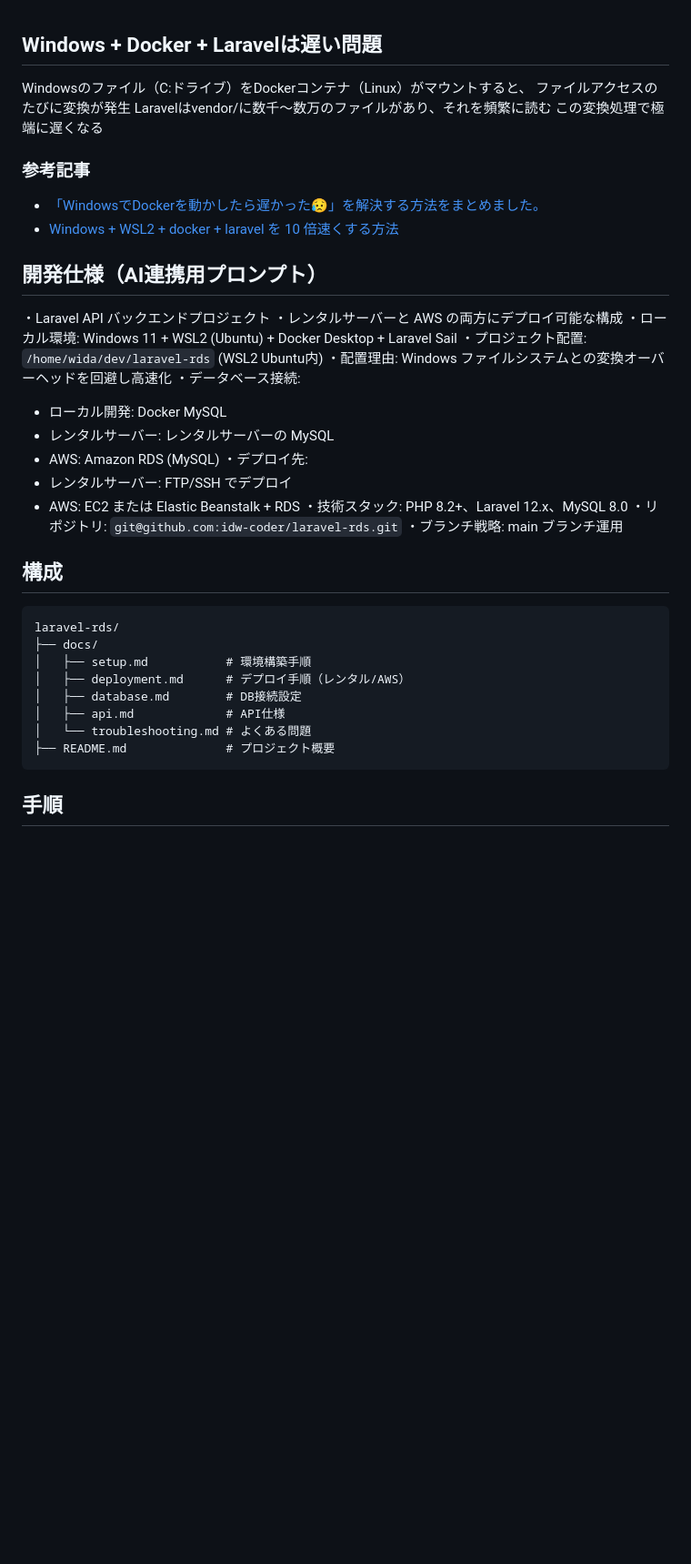
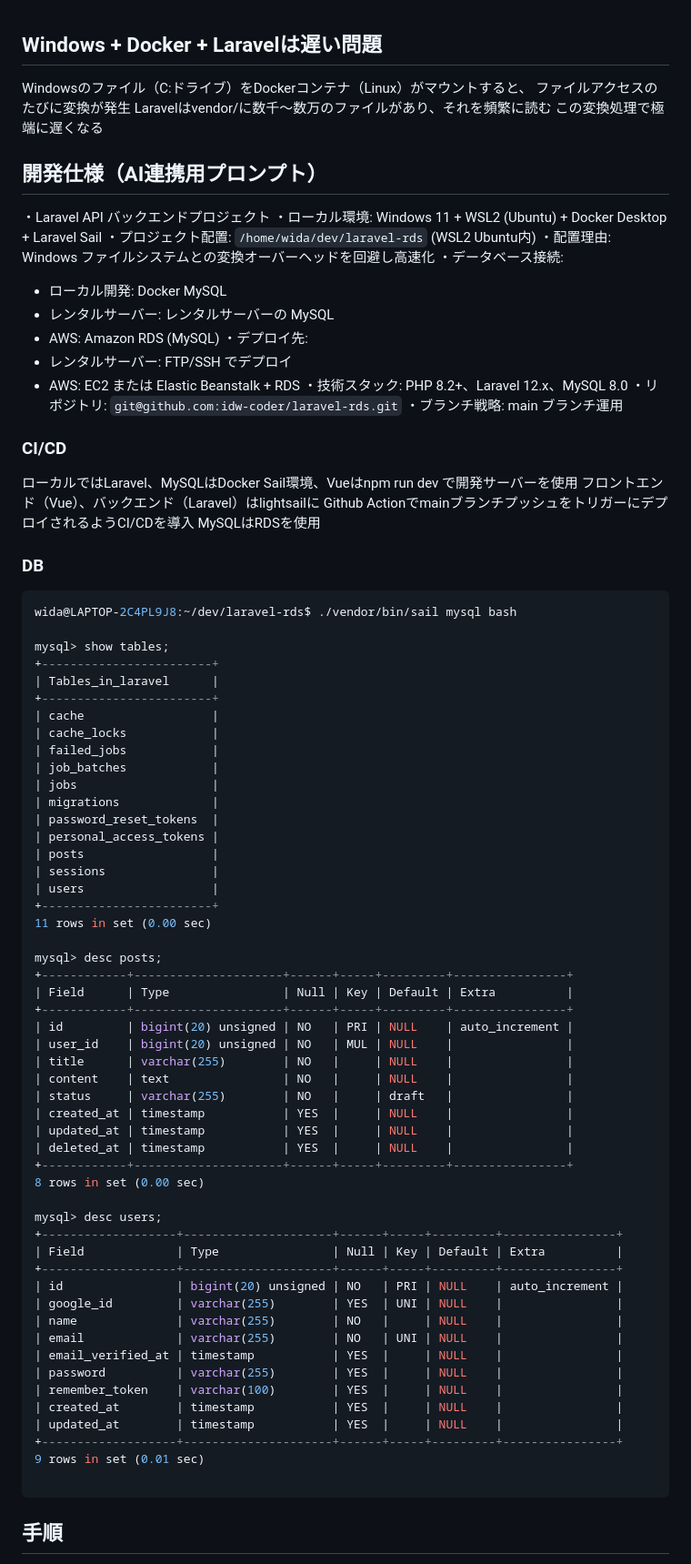
Before and after one commit to idw-coder/laravel-rds, a Markdown page: README.md, the part around the change. Shown: that part at 91% size. Drawn GitHub-style; blank space fills up the shorter version.

Commit message:
rv readme

````diff
--- a/README.md
+++ b/README.md
@@ -5,14 +5,9 @@ Windowsのファイル（C:ドライブ）をDockerコンテナ（Linux）がマ
 Laravelはvendor/に数千〜数万のファイルがあり、それを頻繁に読む
 この変換処理で極端に遅くなる
 
-### 参考記事
-- [「WindowsでDockerを動かしたら遅かった😥」を解決する方法をまとめました。](https://zenn.dev/conbrio/articles/fcf937c4049132)
-- [Windows + WSL2 + docker + laravel を 10 倍速くする方法](https://www.aska-ltd.jp/jp/blog/197)
-
 ##  開発仕様（AI連携用プロンプト）
 
 ・Laravel API バックエンドプロジェクト
-・レンタルサーバーと AWS の両方にデプロイ可能な構成
 ・ローカル環境: Windows 11 + WSL2 (Ubuntu) + Docker Desktop + Laravel Sail
 ・プロジェクト配置: `/home/wida/dev/laravel-rds` (WSL2 Ubuntu内)
 ・配置理由: Windows ファイルシステムとの変換オーバーヘッドを回避し高速化
@@ -27,17 +22,66 @@ Laravelはvendor/に数千〜数万のファイルがあり、それを頻繁に
 ・リポジトリ: `git@github.com:idw-coder/laravel-rds.git`
 ・ブランチ戦略: main ブランチ運用
 
-## 構成
+### CI/CD
+ローカルではLaravel、MySQLはDocker Sail環境、Vueはnpm run dev で開発サーバーを使用
+フロントエンド（Vue）、バックエンド（Laravel）はlightsailに
+Github ActionでmainブランチプッシュをトリガーにデプロイされるようCI/CDを導入
+MySQLはRDSを使用
 
-```
-laravel-rds/
-├── docs/
-│   ├── setup.md           # 環境構築手順
-│   ├── deployment.md      # デプロイ手順（レンタル/AWS）
-│   ├── database.md        # DB接続設定
-│   ├── api.md             # API仕様
-│   └── troubleshooting.md # よくある問題
-├── README.md              # プロジェクト概要
+### DB
+
+```sql
+wida@LAPTOP-2C4PL9J8:~/dev/laravel-rds$ ./vendor/bin/sail mysql bash
+
+mysql> show tables;
++------------------------+
+| Tables_in_laravel      |
++------------------------+
+| cache                  |
+| cache_locks            |
+| failed_jobs            |
+| job_batches            |
+| jobs                   |
+| migrations             |
+| password_reset_tokens  |
+| personal_access_tokens |
+| posts                  |
+| sessions               |
+| users                  |
++------------------------+
+11 rows in set (0.00 sec)
+
+mysql> desc posts;
++------------+---------------------+------+-----+---------+----------------+
+| Field      | Type                | Null | Key | Default | Extra          |
++------------+---------------------+------+-----+---------+----------------+
+| id         | bigint(20) unsigned | NO   | PRI | NULL    | auto_increment |
+| user_id    | bigint(20) unsigned | NO   | MUL | NULL    |                |
+| title      | varchar(255)        | NO   |     | NULL    |                |
+| content    | text                | NO   |     | NULL    |                |
+| status     | varchar(255)        | NO   |     | draft   |                |
+| created_at | timestamp           | YES  |     | NULL    |                |
+| updated_at | timestamp           | YES  |     | NULL    |                |
+| deleted_at | timestamp           | YES  |     | NULL    |                |
++------------+---------------------+------+-----+---------+----------------+
+8 rows in set (0.00 sec)
+
+mysql> desc users;
++-------------------+---------------------+------+-----+---------+----------------+
+| Field             | Type                | Null | Key | Default | Extra          |
++-------------------+---------------------+------+-----+---------+----------------+
+| id                | bigint(20) unsigned | NO   | PRI | NULL    | auto_increment |
+| google_id         | varchar(255)        | YES  | UNI | NULL    |                |
+| name              | varchar(255)        | NO   |     | NULL    |                |
+| email             | varchar(255)        | NO   | UNI | NULL    |                |
+| email_verified_at | timestamp           | YES  |     | NULL    |                |
+| password          | varchar(255)        | YES  |     | NULL    |                |
+| remember_token    | varchar(100)        | YES  |     | NULL    |                |
+| created_at        | timestamp           | YES  |     | NULL    |                |
+| updated_at        | timestamp           | YES  |     | NULL    |                |
++-------------------+---------------------+------+-----+---------+----------------+
+9 rows in set (0.01 sec)
+
 ```
 
 ## 手順
````
